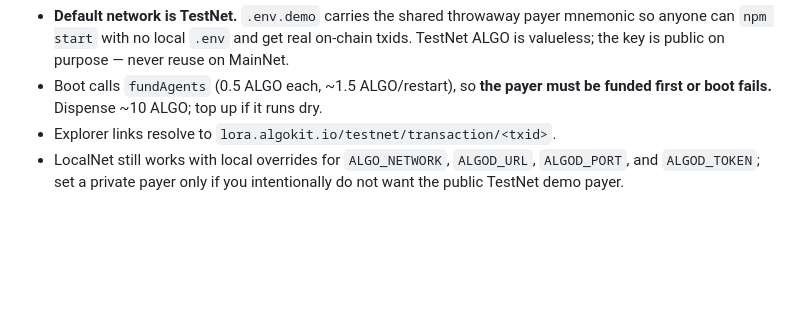
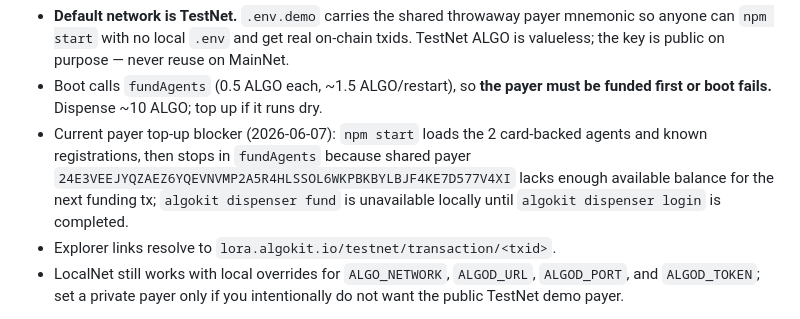
Before and after one commit to liminalshruti/algorand-berlin-2026, a Markdown page: INTEGRATION_HANDOFF.md, the part around the change. GitHub-like rendering; blank space fills up the shorter version.

```diff
--- a/INTEGRATION_HANDOFF.md
+++ b/INTEGRATION_HANDOFF.md
@@ -60,6 +60,7 @@ npm start                # boots on TestNet, funds the 3 agents, prints option_i
 
 - **Default network is TestNet.** `.env.demo` carries the shared throwaway payer mnemonic so anyone can `npm start` with no local `.env` and get real on-chain txids. TestNet ALGO is valueless; the key is public on purpose — never reuse on MainNet.
 - Boot calls `fundAgents` (0.5 ALGO each, ~1.5 ALGO/restart), so **the payer must be funded first or boot fails.** Dispense ~10 ALGO; top up if it runs dry.
+- Current payer top-up blocker (2026-06-07): `npm start` loads the 2 card-backed agents and known registrations, then stops in `fundAgents` because shared payer `24E3VEEJYQZAEZ6YQEVNVMP2A5R4HLSSOL6WKPBKBYLBJF4KE7D577V4XI` lacks enough available balance for the next funding tx; `algokit dispenser fund` is unavailable locally until `algokit dispenser login` is completed.
 - Explorer links resolve to `lora.algokit.io/testnet/transaction/<txid>`.
 - LocalNet still works with local overrides for `ALGO_NETWORK`, `ALGOD_URL`, `ALGOD_PORT`, and `ALGOD_TOKEN`; set a private payer only if you intentionally do not want the public TestNet demo payer.
 
```
Also changed, not shown: docs/status/TESTNET_AGENT_ROLLOUT_TEMP.md (+2 -2 lines).
